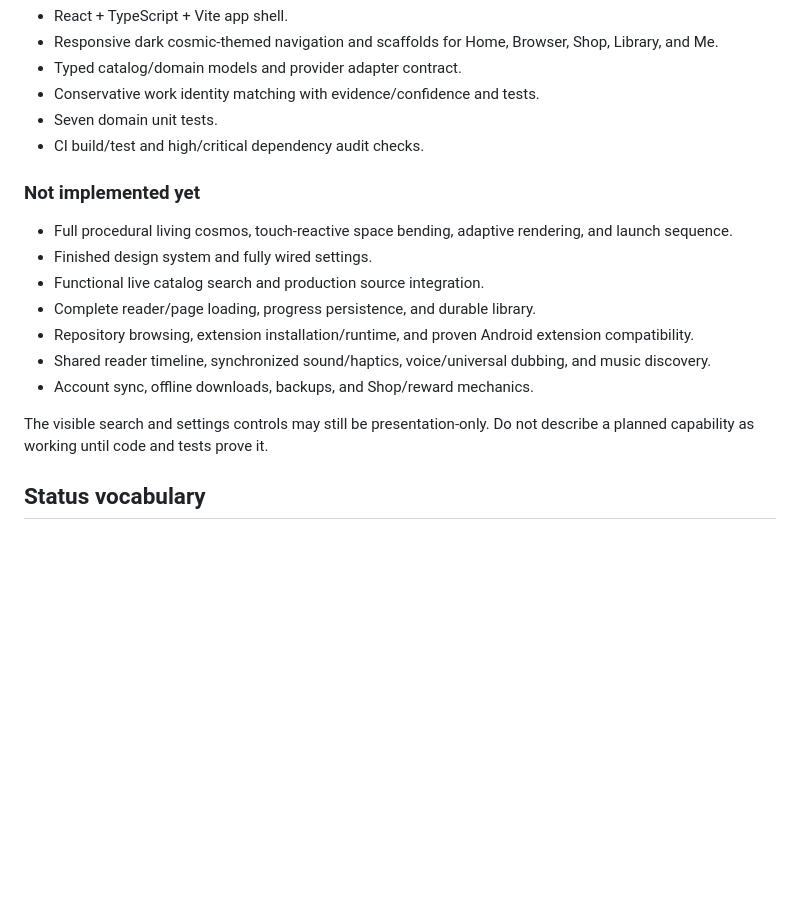
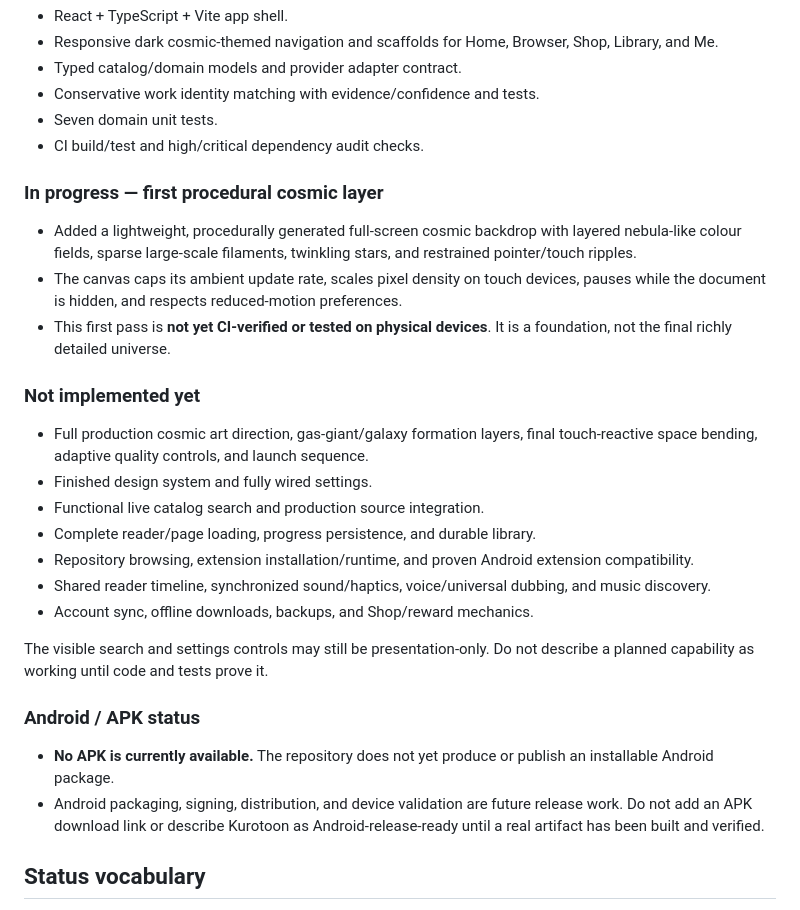
Before and after one commit to gtxnrg-ship-it/Kurotoon, a Markdown page: README.md, the part around the change. Rendered like a GitHub page; blank space fills up the shorter version.

Commit message:
docs: reflect cosmic foundation progress and clarify APK status

```diff
--- a/README.md
+++ b/README.md
@@ -325,8 +325,13 @@ This order is a plan, not a promise that all stages are complete. Reorder only w
 - Seven domain unit tests.
 - CI build/test and high/critical dependency audit checks.
 
+### In progress — first procedural cosmic layer
+- Added a lightweight, procedurally generated full-screen cosmic backdrop with layered nebula-like colour fields, sparse large-scale filaments, twinkling stars, and restrained pointer/touch ripples.
+- The canvas caps its ambient update rate, scales pixel density on touch devices, pauses while the document is hidden, and respects reduced-motion preferences.
+- This first pass is **not yet CI-verified or tested on physical devices**. It is a foundation, not the final richly detailed universe.
+
 ### Not implemented yet
-- Full procedural living cosmos, touch-reactive space bending, adaptive rendering, and launch sequence.
+- Full production cosmic art direction, gas-giant/galaxy formation layers, final touch-reactive space bending, adaptive quality controls, and launch sequence.
 - Finished design system and fully wired settings.
 - Functional live catalog search and production source integration.
 - Complete reader/page loading, progress persistence, and durable library.
@@ -335,6 +340,10 @@ This order is a plan, not a promise that all stages are complete. Reorder only w
 - Account sync, offline downloads, backups, and Shop/reward mechanics.
 
 The visible search and settings controls may still be presentation-only. Do not describe a planned capability as working until code and tests prove it.
+
+### Android / APK status
+- **No APK is currently available.** The repository does not yet produce or publish an installable Android package.
+- Android packaging, signing, distribution, and device validation are future release work. Do not add an APK download link or describe Kurotoon as Android-release-ready until a real artifact has been built and verified.
 
 ## Status vocabulary
 
```
